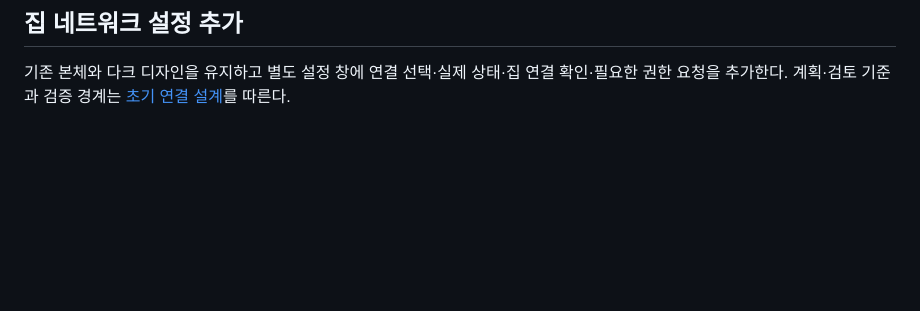
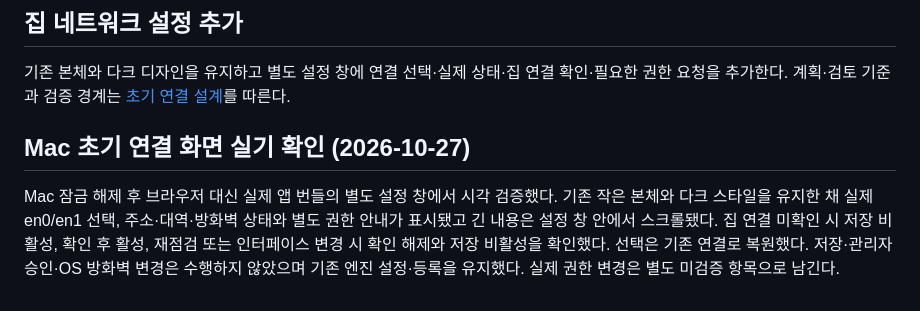
Before and after one commit to froiibn/FTA, a Markdown page: docs/ui-design.md, the part around the change. Rendered like a GitHub page; blank space fills up the shorter version.

```diff
--- a/docs/ui-design.md
+++ b/docs/ui-design.md
@@ -135,3 +135,7 @@ macOS 앱 번들 실기: 자체 닫기 후 앱 재열기 요청으로 본체 복
 ## 집 네트워크 설정 추가
 
 기존 본체와 다크 디자인을 유지하고 별도 설정 창에 연결 선택·실제 상태·집 연결 확인·필요한 권한 요청을 추가한다. 계획·검토 기준과 검증 경계는 [초기 연결 설계](network-setup.md)를 따른다.
+
+## Mac 초기 연결 화면 실기 확인 (2026-10-27)
+
+Mac 잠금 해제 후 브라우저 대신 실제 앱 번들의 별도 설정 창에서 시각 검증했다. 기존 작은 본체와 다크 스타일을 유지한 채 실제 en0/en1 선택, 주소·대역·방화벽 상태와 별도 권한 안내가 표시됐고 긴 내용은 설정 창 안에서 스크롤됐다. 집 연결 미확인 시 저장 비활성, 확인 후 활성, 재점검 또는 인터페이스 변경 시 확인 해제와 저장 비활성을 확인했다. 선택은 기존 연결로 복원했다. 저장·관리자 승인·OS 방화벽 변경은 수행하지 않았으며 기존 엔진 설정·등록을 유지했다. 실제 권한 변경은 별도 미검증 항목으로 남긴다.
```
Also changed, not shown: docs/network-setup.md (+1 -1 lines).
